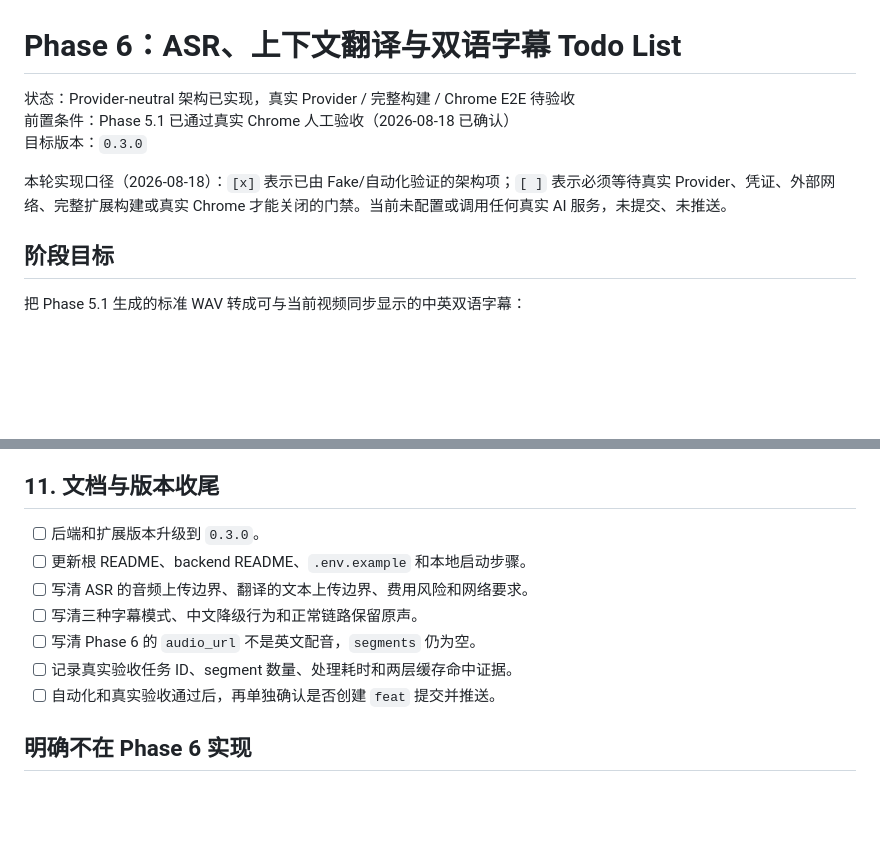
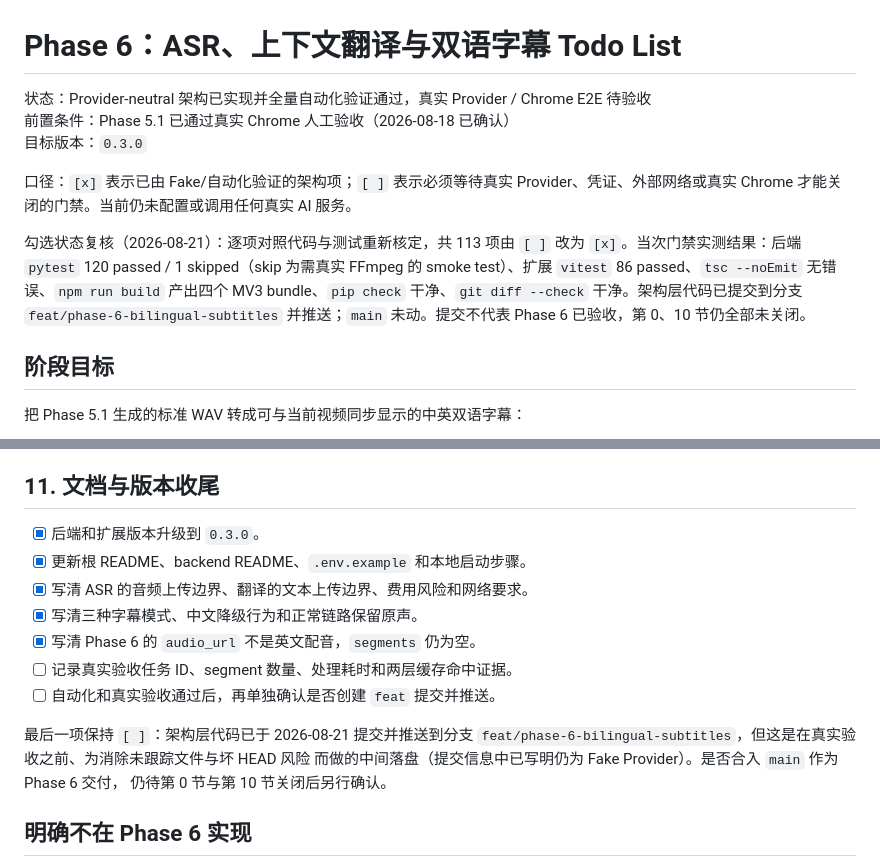
Before and after one commit to sicheng-svg/tiktokImmersive, a Markdown page: docs/phase-6-asr-todo.md, 2 parts joined by grey strips. GitHub-like rendering; blank space fills up the shorter version.

```diff
--- a/docs/phase-6-asr-todo.md
+++ b/docs/phase-6-asr-todo.md
@@ -1,10 +1,12 @@
 # Phase 6：ASR、上下文翻译与双语字幕 Todo List
 
-状态：Provider-neutral 架构已实现，真实 Provider / 完整构建 / Chrome E2E 待验收
+状态：Provider-neutral 架构已实现并全量自动化验证通过，真实 Provider / Chrome E2E 待验收
 前置条件：Phase 5.1 已通过真实 Chrome 人工验收（2026-08-18 已确认）
 目标版本：`0.3.0`
 
-本轮实现口径（2026-08-18）：`[x]` 表示已由 Fake/自动化验证的架构项；`[ ]` 表示必须等待真实 Provider、凭证、外部网络、完整扩展构建或真实 Chrome 才能关闭的门禁。当前未配置或调用任何真实 AI 服务，未提交、未推送。
+口径：`[x]` 表示已由 Fake/自动化验证的架构项；`[ ]` 表示必须等待真实 Provider、凭证、外部网络或真实 Chrome 才能关闭的门禁。当前仍未配置或调用任何真实 AI 服务。
+
+勾选状态复核（2026-08-21）：逐项对照代码与测试重新核定，共 113 项由 `[ ]` 改为 `[x]`。当次门禁实测结果：后端 `pytest` 120 passed / 1 skipped（skip 为需真实 FFmpeg 的 smoke test）、扩展 `vitest` 86 passed、`tsc --noEmit` 无错误、`npm run build` 产出四个 MV3 bundle、`pip check` 干净、`git diff --check` 干净。架构层代码已提交到分支 `feat/phase-6-bilingual-subtitles` 并推送；`main` 未动。提交不代表 Phase 6 已验收，第 0、10 节仍全部未关闭。
 
 ## 阶段目标
 
@@ -314,13 +332,18 @@ backend/cache/
 
 ## 11. 文档与版本收尾
 
-- [ ] 后端和扩展版本升级到 `0.3.0`。
-- [ ] 更新根 README、backend README、`.env.example` 和本地启动步骤。
-- [ ] 写清 ASR 的音频上传边界、翻译的文本上传边界、费用风险和网络要求。
-- [ ] 写清三种字幕模式、中文降级行为和正常链路保留原声。
-- [ ] 写清 Phase 6 的 `audio_url` 不是英文配音，`segments` 仍为空。
+- [x] 后端和扩展版本升级到 `0.3.0`。
+- [x] 更新根 README、backend README、`.env.example` 和本地启动步骤。
+- [x] 写清 ASR 的音频上传边界、翻译的文本上传边界、费用风险和网络要求。
+- [x] 写清三种字幕模式、中文降级行为和正常链路保留原声。
+- [x] 写清 Phase 6 的 `audio_url` 不是英文配音，`segments` 仍为空。
 - [ ] 记录真实验收任务 ID、segment 数量、处理耗时和两层缓存命中证据。
 - [ ] 自动化和真实验收通过后，再单独确认是否创建 `feat` 提交并推送。
+
+最后一项保持 `[ ]`：架构层代码已于 2026-08-21 提交并推送到分支
+`feat/phase-6-bilingual-subtitles`，但这是在真实验收之前、为消除未跟踪文件与坏 HEAD 风险
+而做的中间落盘（提交信息中已写明仍为 Fake Provider）。是否合入 `main` 作为 Phase 6 交付，
+仍待第 0 节与第 10 节关闭后另行确认。
 
 ## 明确不在 Phase 6 实现
 
```
Also changed, not shown: other parts of docs/phase-6-asr-todo.md (+153 -121 lines).
